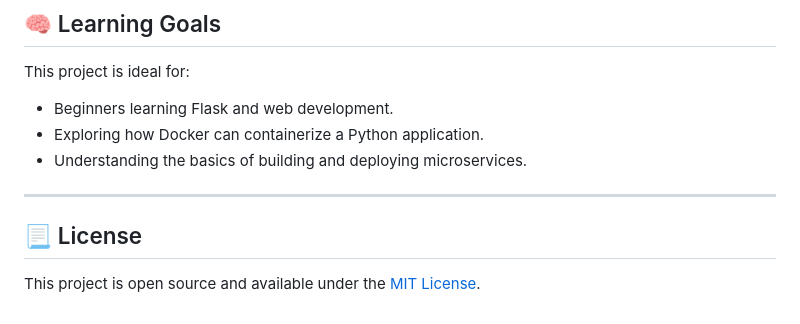
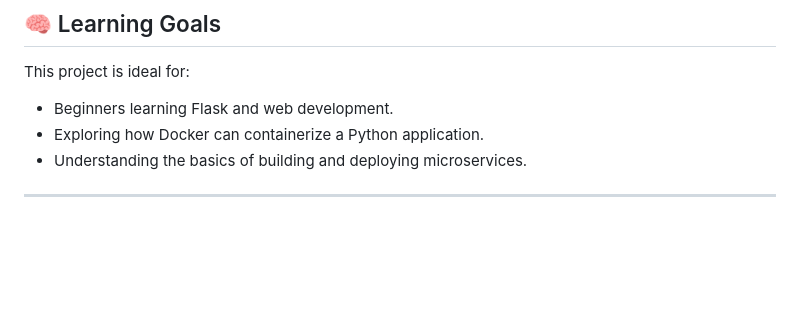
Before and after one commit to sarvesh172000/flask-docker-table-app, a Markdown page: README.md, the part around the change. Drawn GitHub-style; blank space fills up the shorter version.

```diff
--- a/README.md
+++ b/README.md
@@ -113,7 +113,3 @@ This project is ideal for:
 - Understanding the basics of building and deploying microservices.
 
 ---
-
-## 📃 License
-
-This project is open source and available under the [MIT License](LICENSE).
```
